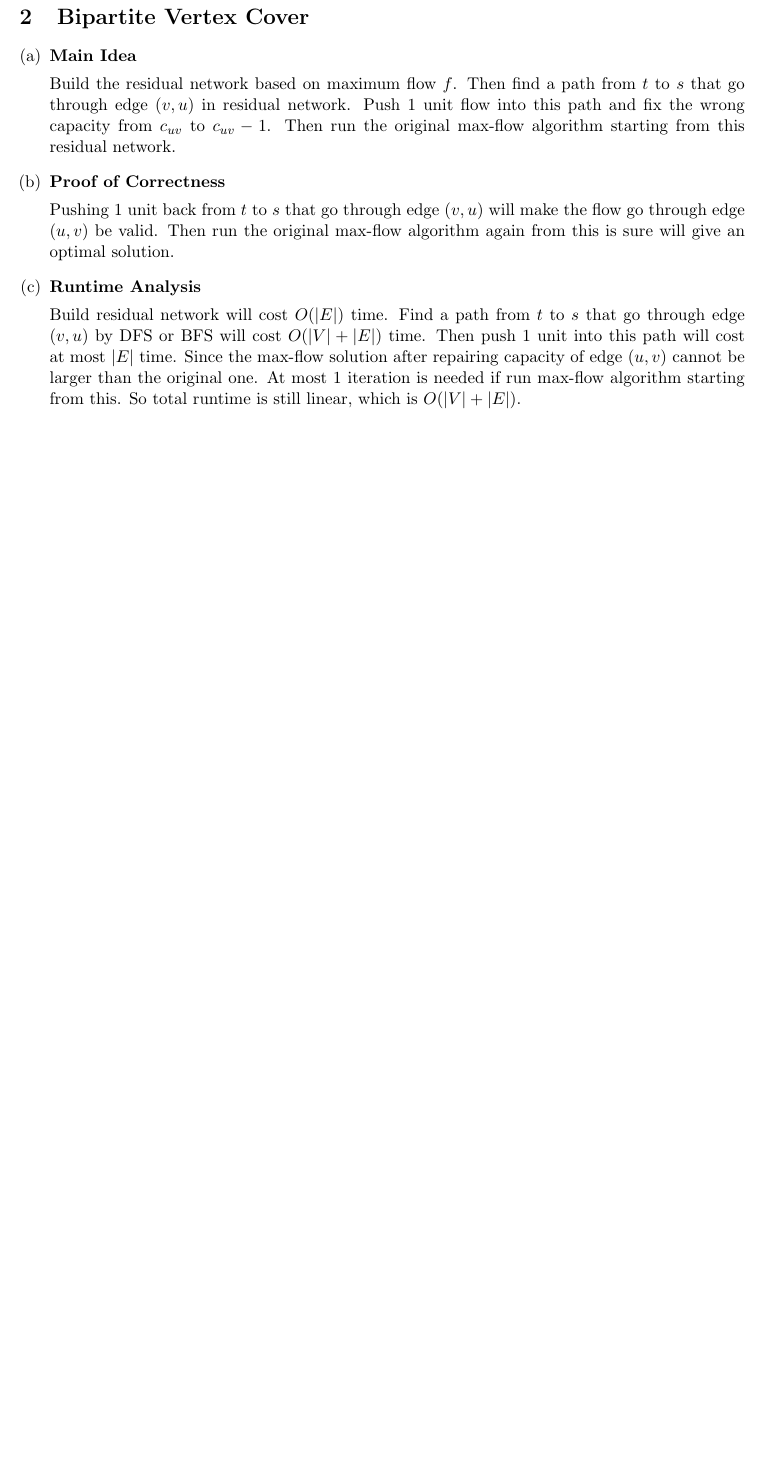
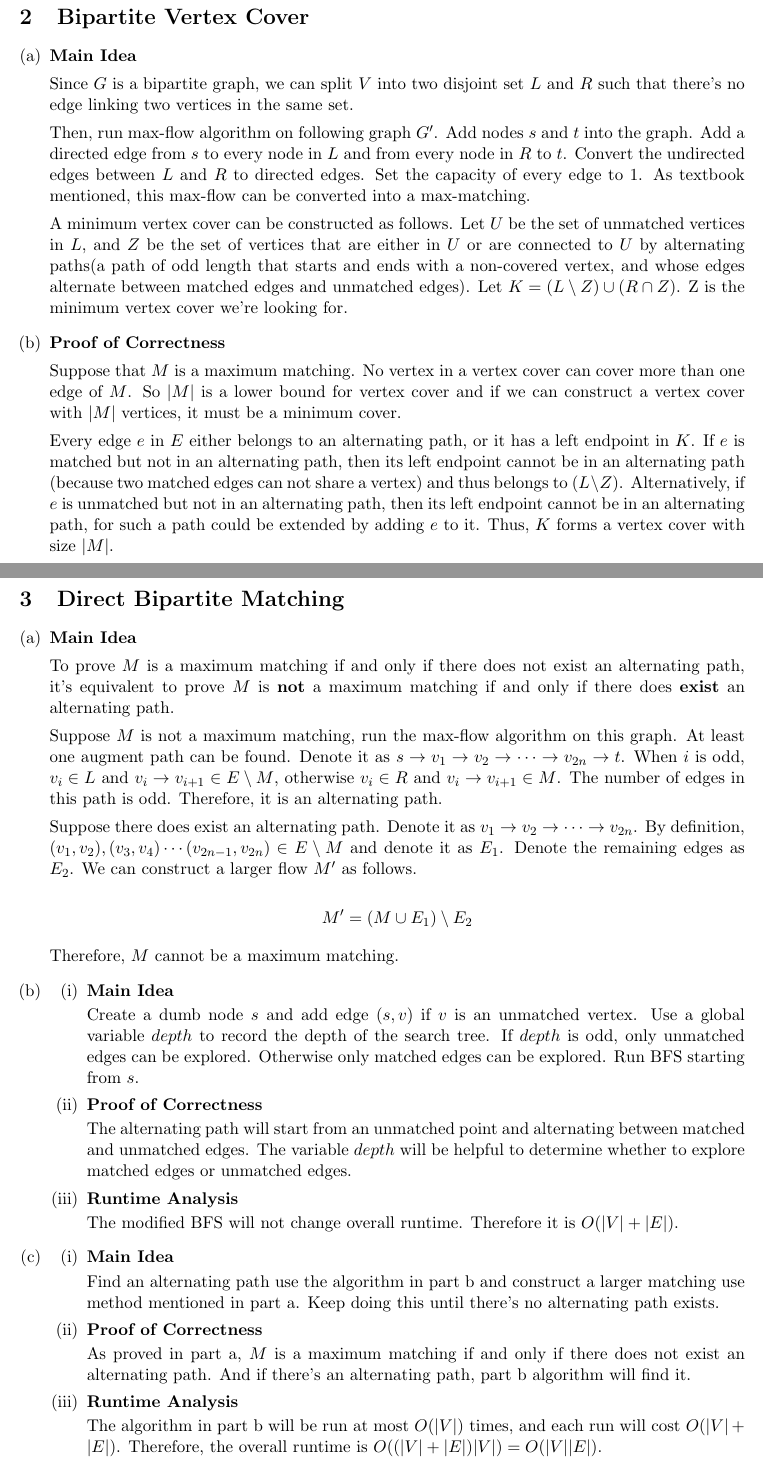
Before and after one commit to LLipter/cs170, a LaTeX problem sheet (homework/homework_11.tex): part of page 2 of 4 before the commit and two parts of pages 2 and 3 of 5 after it, the two joined at a grey line, cut so that both start at the same text, the shorter picture padded with empty space. Compiled offline with pdfLaTeX.

Commit message:
hw11 done

```diff
--- a/homework/homework_11.tex
+++ b/homework/homework_11.tex
@@ -44,15 +44,72 @@ Collaborators:Jingyi Xu, Renee Pu
 \begin{qparts}
 	\item \textbf{Main Idea}
 
-	Build the residual network based on maximum flow $f$. Then find a path from $t$ to $s$ that go through edge $(v, u)$ in residual network. Push 1 unit flow into this path and fix the wrong capacity from $c_{uv}$ to $c_{uv} - 1$. Then run the original max-flow algorithm starting from this residual network.
+	Since $G$ is a bipartite graph, we can split $V$ into two disjoint set $L$ and $R$ such that there's no edge linking two vertices in the same set.
+
+	Then, run max-flow algorithm on following graph $G^\prime$. Add nodes $s$ and $t$ into the graph. Add a directed edge from $s$ to every node in $L$ and from every node in $R$ to $t$. Convert the undirected edges between $L$ and $R$ to directed edges. Set the capacity of every edge to 1. As textbook mentioned, this max-flow can be converted into a max-matching.
+
+	A minimum vertex cover can be constructed as follows. Let $U$ be the set of unmatched vertices in $L$, and $Z$ be the set of vertices that are either in $U$ or are connected to $U$ by alternating paths(a path of odd length that starts and ends with a non-covered vertex, and whose edges alternate between matched edges and unmatched edges). Let $K = (L \setminus Z) \cup (R \cap Z)$. Z is the minimum vertex cover we're looking for.
 
 	\item \textbf{Proof of Correctness}
 
-	Pushing 1 unit back from $t$ to $s$ that go through edge $(v, u)$ will make the flow go through edge $(u, v)$ be valid. Then run the original max-flow algorithm again from this is sure will give an optimal solution.
+	Suppose that $M$ is a maximum matching. No vertex in a vertex cover can cover more than one edge of $M$. So $|M|$ is a lower bound for vertex cover and if we can construct a vertex cover with $|M|$ vertices, it must be a minimum cover.
 
-	\item \textbf{Runtime Analysis}
+	Every edge $e$ in $E$ either belongs to an alternating path, or it has a left endpoint in $K$. If $e$ is matched but not in an alternating path, then its left endpoint cannot be in an alternating path (because two matched edges can not share a vertex) and thus belongs to $(L \setminus Z)$. Alternatively, if $e$ is unmatched but not in an alternating path, then its left endpoint cannot be in an alternating path, for such a path could be extended by adding $e$ to it. Thus, $K$ forms a vertex cover with size $|M|$.
 
-	Build residual network will cost $O(|E|)$ time. Find a path from $t$ to $s$ that go through edge $(v, u)$ by DFS or BFS will cost $O(|V| + |E|)$ time. Then push 1 unit into this path will cost at most $|E|$ time. Since the max-flow solution after repairing capacity of edge $(u, v)$ cannot be larger than the original one. At most 1 iteration is needed if run max-flow algorithm starting from this. So total runtime is still linear, which is $O(|V| + |E|)$.
+\end{qparts}
+
+\newpage
+\section{Direct Bipartite Matching}
+\begin{qparts}
+	\item \textbf{Main Idea}
+
+	To prove $M$ is a maximum matching if and only if there does not exist an alternating path, it's equivalent to prove $M$ is \textbf{not} a maximum matching if and only if there does \textbf{exist} an alternating path.
+
+	Suppose $M$ is not a maximum matching, run the max-flow algorithm on this graph. At least one augment path can be found. Denote it as $s \to v_1 \to v_2 \to \cdots \to v_{2n} \to t$. When $i$ is odd, $v_i \in L$ and $v_i \to v_{i+1} \in E \setminus M$, otherwise $v_i \in R$ and $v_i \to v_{i+1} \in M$. The number of edges in this path is odd. Therefore, it is an alternating path.
+
+	Suppose there does exist an alternating path. Denote it as $v_1 \to v_2 \to \cdots \to v_{2n}$. By definition, $(v_1, v_2), (v_3, v_4) \cdots (v_{2n-1}, v_{2n}) \in E \setminus M$ and denote it as $E_1$. Denote the remaining edges as $E_2$. We can construct a larger flow $M^\prime$ as follows.
+
+	\[
+		M^\prime = (M \cup E_1) \setminus E_2
+	\]
+
+	Therefore, $M$ cannot be a maximum matching.
+
+	\item
+	\renewcommand{\theenumii}{\roman{enumii}}
+	\begin{enumerate}
+		\item \textbf{Main Idea}
+
+		Create a dumb node $s$ and add edge $(s, v)$ if $v$ is an unmatched vertex. Use a global variable $depth$ to record the depth of the search tree. If $depth$ is odd, only unmatched edges can be explored. Otherwise only matched edges can be explored. Run BFS starting from $s$.
+
+		\item \textbf{Proof of Correctness}
+
+		The alternating path will start from an unmatched point and alternating between matched and unmatched edges. The variable $depth$ will be helpful to determine whether to explore matched edges or unmatched edges.
+
+		\item \textbf{Runtime Analysis}
+
+		The modified BFS will not change overall runtime. Therefore it is $O(|V| + |E|)$.
+
+	\end{enumerate}
+
+	\item
+	\renewcommand{\theenumii}{\roman{enumii}}
+	\begin{enumerate}
+		\item \textbf{Main Idea}
+
+		Find an alternating path use the algorithm in part b and construct a larger matching use method mentioned in part a.
+		Keep doing this until there's no alternating path exists.
+
+		\item \textbf{Proof of Correctness}
+
+		As proved in part a, $M$ is a maximum matching if and only if there does not exist an alternating path. And if there's an alternating path, part b algorithm will find it.
+
+		\item \textbf{Runtime Analysis}
+
+		The algorithm in part b will be run at most $O(|V|)$ times, and each run will cost $O(|V| + |E|)$.
+		Therefore, the overall runtime is  $O((|V| + |E|)|V|) = O(|V||E|)$.
+
+	\end{enumerate}
 
 \end{qparts}
 
```
Also changed, not shown: homework/homework_11.pdf, homework/hw11.pdf (added), textbook/notes-mw.pdf (added).
